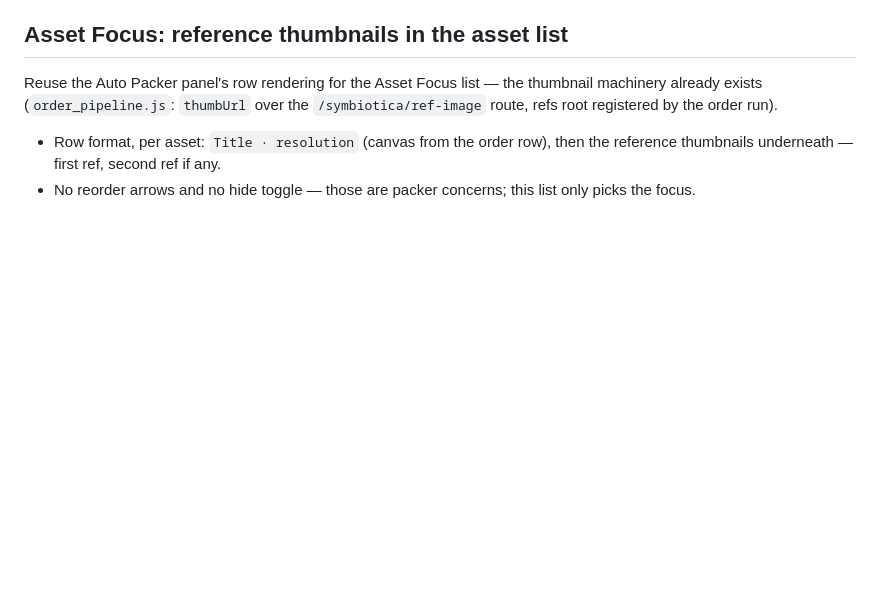
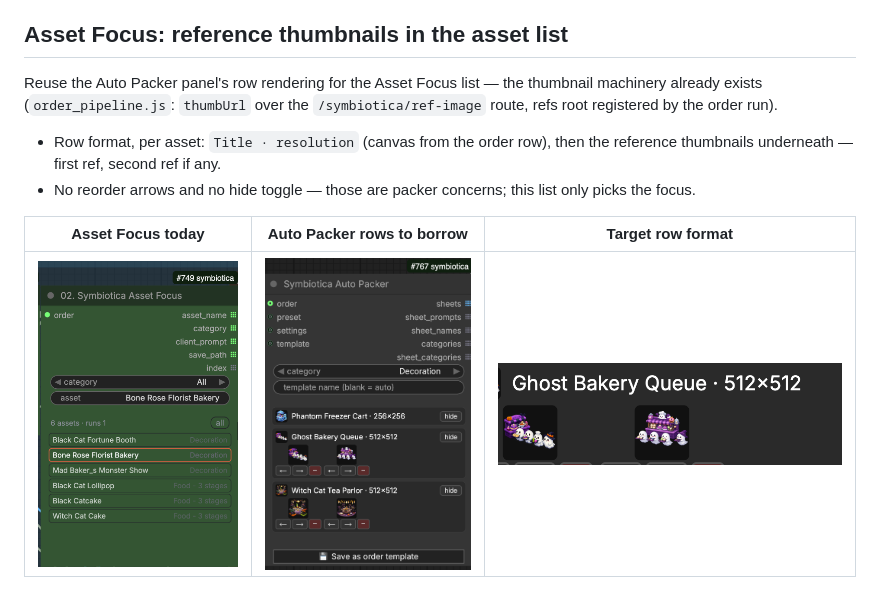
Before and after one commit to symbiotica-ai/comfyui-nodes, a Markdown page: ROADMAP.md, the part around the change. Drawn GitHub-style; pictures changed too: assets/roadmap/asset-focus-current-list.png (added), assets/roadmap/auto-packer-thumb-rows.png (added), assets/roadmap/row-format-title-thumbs.png (added); blank space fills up the shorter version.

Commit message:
docs: roadmap — reference screenshots for the Asset Focus thumbnails entry
Co-Authored-By: Claude Fable 5 <noreply@anthropic.com>

```diff
--- a/ROADMAP.md
+++ b/ROADMAP.md
@@ -29,3 +29,7 @@ thumbnail machinery already exists (`order_pipeline.js`: `thumbUrl` over the
   thumbnails underneath — first ref, second ref if any.
 - No reorder arrows and no hide toggle — those are packer concerns; this list
   only picks the focus.
+
+| Asset Focus today | Auto Packer rows to borrow | Target row format |
+|---|---|---|
+| ![current list](assets/roadmap/asset-focus-current-list.png) | ![packer rows](assets/roadmap/auto-packer-thumb-rows.png) | ![row format](assets/roadmap/row-format-title-thumbs.png) |
```
